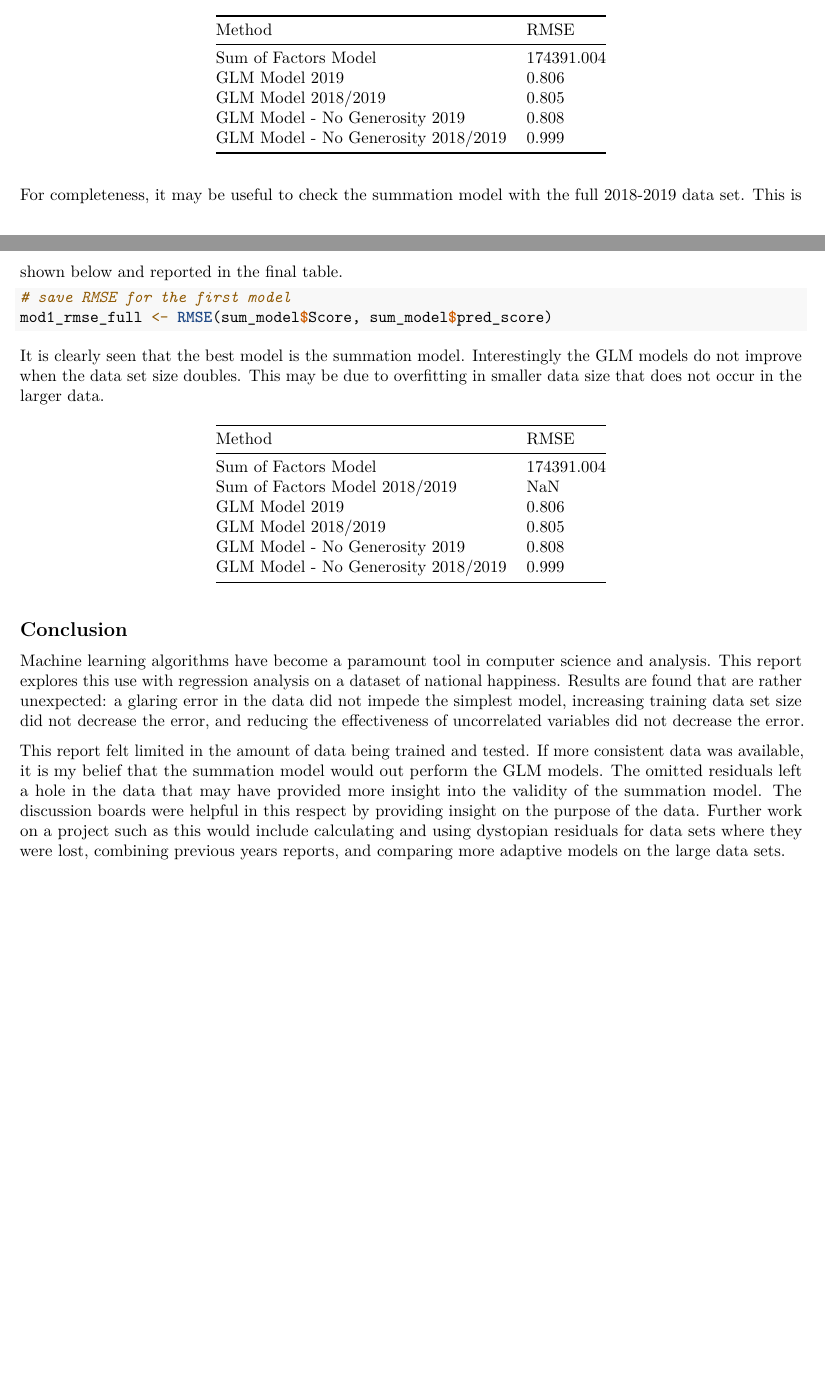
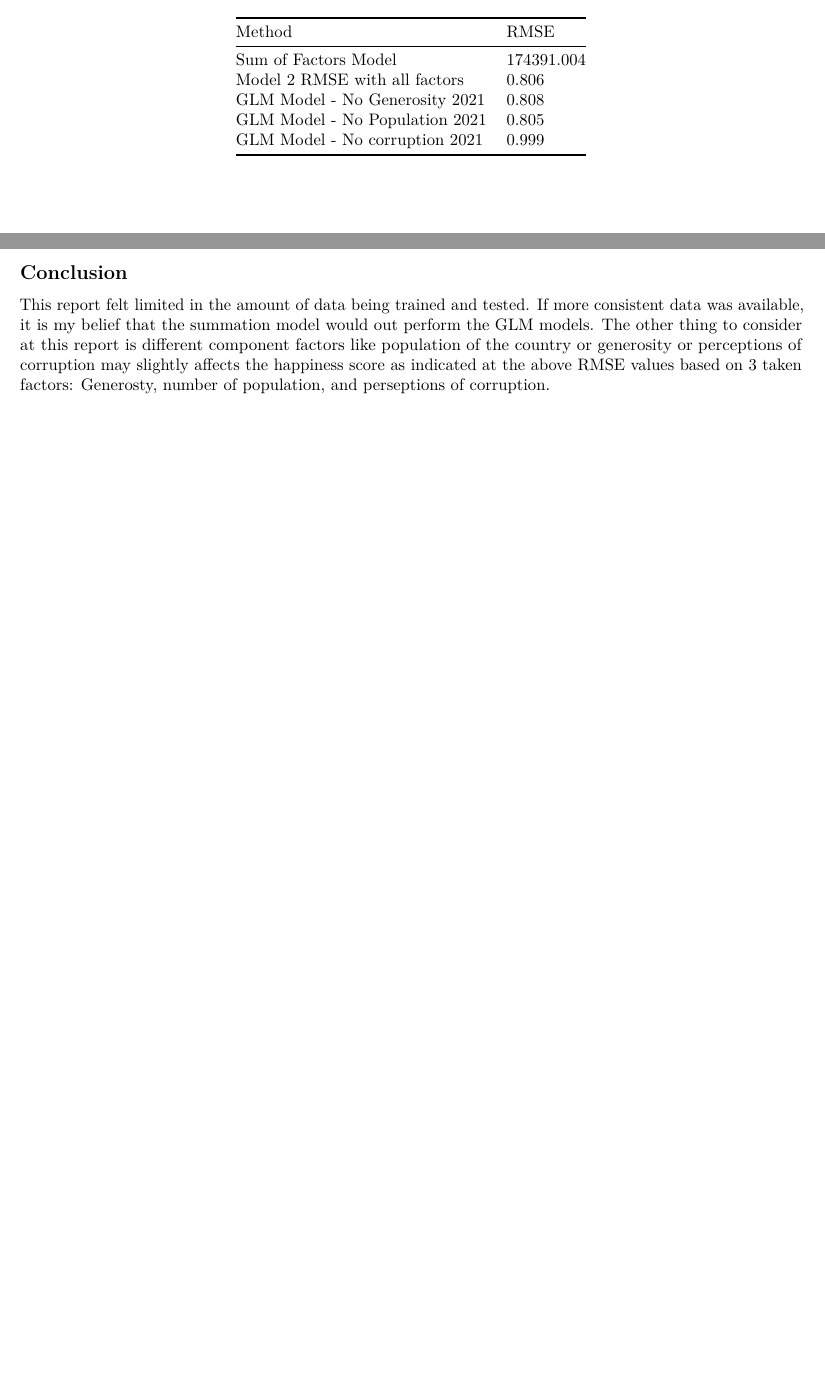
Before and after one commit to aymantuffaha/World-s_Happiness_Countries_2021, an R Markdown document (WorldHappiness_Report_2021.Rmd): two parts of pages 16 and 17 of 17 before the commit and two parts of pages 14 and 15 of 15 after it, joined at a grey line, cut so that both start at the same text, the shorter picture padded with empty space. Rendered offline with R 4.5, knitr and Pandoc, then LaTeX, with nearby package versions; both versions are drawn in the output format of the newer one; code that draws random numbers runs with fixed seeds of ours; some code elsewhere in the file could not run offline.

Commit message:
Final Submision

````diff
--- a/WorldHappiness_Report_2021.Rmd
+++ b/WorldHappiness_Report_2021.Rmd
@@ -3,8 +3,7 @@ title: "WorldHappiness_Report_2021"
 author: "Ayman Tuffaha"
 date: "9/4/2021"
 output:
-  html_document:
-    df_print: paged
+  pdf_document: default
 ---
 
 ```{r setup, include=FALSE}
@@ -381,16 +361,3 @@ rmse_list[] <- lapply(rmse_list, round, 3)
 | Method                              | RMSE              |
 |-------------------------------------|-------------------|
 | Sum of Factors Model                | `r rmse_list[1]`  |
-| GLM Model 2019                      | `r rmse_list[2]`  |
-| GLM Model 2018/2019                 | `r rmse_list[4]`  |
-| GLM Model - No Generosity 2019      | `r rmse_list[3]`  |
-| GLM Model - No Generosity 2018/2019 | `r rmse_list[5]`  |
-
-For completeness, it may be useful to check the summation model with the full 2018-2019 data set. This is shown below and reported in the final table.
-
-
-```{r sum_factors_model_full, echo=TRUE, warning=FALSE}
-# save RMSE for the first model
-mod1_rmse_full <- RMSE(sum_model$Score, sum_model$pred_score)
-```
-```{r mod1_full_rmse_save, include=FALSE}
@@ -403,23 +364,8 @@ rmse_list <- list(mod1_rmse,
-                  mod1_rmse_full)
-
-rmse_list[] <- lapply(rmse_list, round, 3)
-```
-
-It is clearly seen that the best model is the summation model. Interestingly the GLM models do not improve when the data set size doubles. This may be due to overfitting in smaller data size that does not occur in the larger data.
-
-| Method                              | RMSE              |
-|-------------------------------------|-------------------|
-| Sum of Factors Model                | `r rmse_list[1]`  |
-| Sum of Factors Model 2018/2019      | `r rmse_list[6]`  |
-| GLM Model 2019                      | `r rmse_list[2]`  |
-| GLM Model 2018/2019                 | `r rmse_list[4]`  |
-| GLM Model - No Generosity 2019      | `r rmse_list[3]`  |
-| GLM Model - No Generosity 2018/2019 | `r rmse_list[5]`  |
-
+| Model 2 RMSE with all factors       | `r rmse_list[2]`  |
+| GLM Model - No Generosity 2021      | `r rmse_list[3]`  |
+| GLM Model - No Population 2021      | `r rmse_list[4]`  |
+| GLM Model - No corruption 2021      | `r rmse_list[5]`  |
 
 
 ## Conclusion
-
-Machine learning algorithms have become a paramount tool in computer science and analysis. This report explores this use with regression analysis on a dataset of national happiness. Results are found that are rather unexpected: a glaring error in the data did not impede the simplest model, increasing training data set size did not decrease the error, and reducing the effectiveness of uncorrelated variables did not decrease the error.
-
-This report felt limited in the amount of data being trained and tested. If more consistent data was available, it is my belief that the summation model would out perform the GLM models. The omitted residuals left a hole in the data that may have provided more insight into the validity of the summation model. The discussion boards were helpful in this respect by providing insight on the purpose of the data. Further work on a project such as this would include calculating and using dystopian residuals for data sets where they were lost, combining previous years reports, and comparing more adaptive models on the large data sets.
+This report felt limited in the amount of data being trained and tested. If more consistent data was available, it is my belief that the summation model would out perform the GLM models. The other thing to consider at this report is different component factors like population of the country or generosity or perceptions of corruption may slightly affects the happiness score as indicated at the above RMSE values based on 3 taken factors: Generosty, number of population, and perseptions of corruption.
````
Also changed, not shown: World-happiness-report-2021.R (+0 -3 lines), WorldHappiness_Report_2021.pdf (added), WorldHappiness_Report_2021.Rmd (33 more changed lines).
